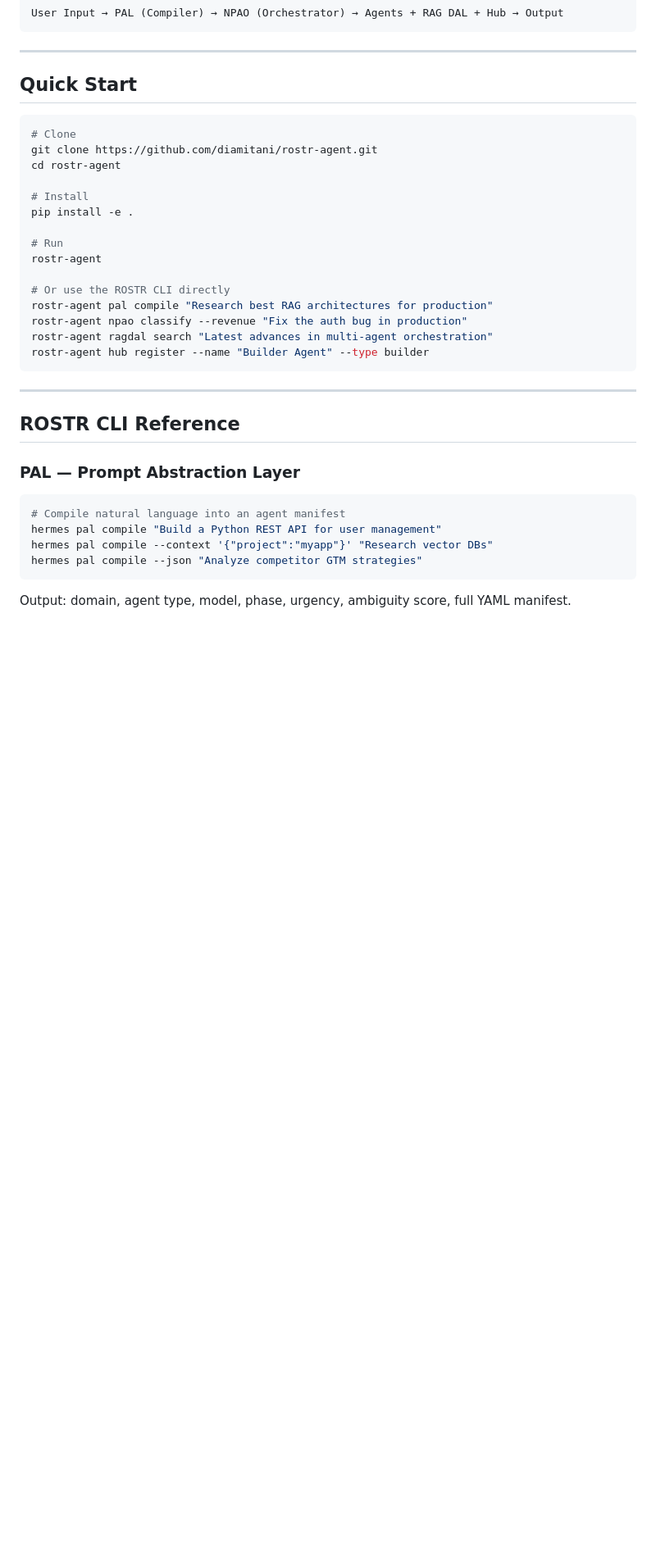
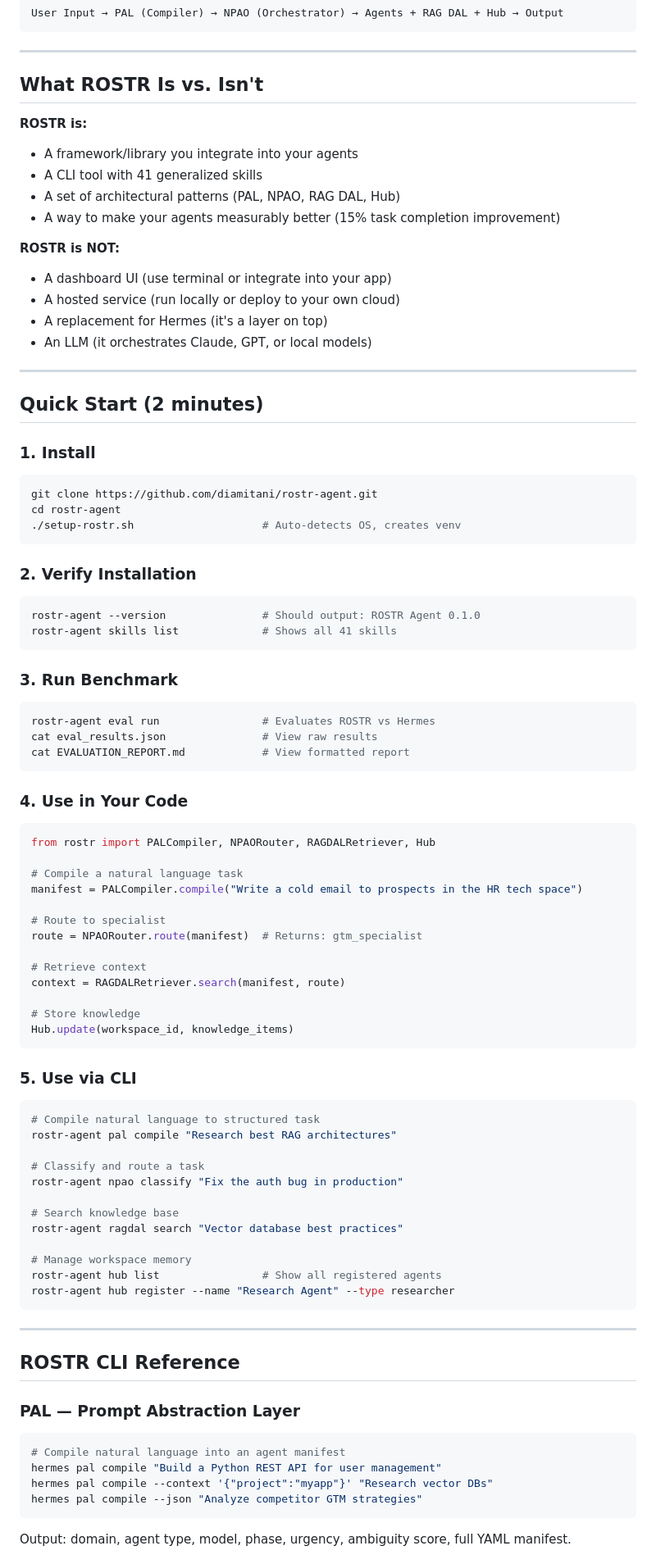
Before and after one commit to diamitani/rostr-agent, a Markdown page: README.md, the part around one of its changes. Shown at 82% size. GitHub-like rendering; blank space fills up the shorter version.

Commit message:
Update README: clarify ROSTR usage, add quick start, link to rostragent.com
- Add website link (https://rostragent.com)
- Embed real benchmark results in overview
- Clarify what ROSTR is vs isn't (framework, not dashboard/service)
- Add 5-minute quick start guide (install → verify → benchmark → code → CLI)
- Link to research paper and evaluation reports
- Update ecosystem to point to official site

Users can now understand: Is this for me? How do I use it? What will I get?

Co-Authored-By: Claude Haiku 4.5 <noreply@anthropic.com>

````diff
--- a/README.md
+++ b/README.md
@@ -47,24 +62,80 @@ User Input → PAL (Compiler) → NPAO (Orchestrator) → Agents + RAG DAL + Hub
 
 ---
 
-## Quick Start
+## What ROSTR Is vs. Isn't
+
+**ROSTR is:**
+- A framework/library you integrate into your agents
+- A CLI tool with 41 generalized skills
+- A set of architectural patterns (PAL, NPAO, RAG DAL, Hub)
+- A way to make your agents measurably better (15% task completion improvement)
+
+**ROSTR is NOT:**
+- A dashboard UI (use terminal or integrate into your app)
+- A hosted service (run locally or deploy to your own cloud)
+- A replacement for Hermes (it's a layer on top)
+- An LLM (it orchestrates Claude, GPT, or local models)
+
+---
+
+## Quick Start (2 minutes)
+
+### 1. Install
 
 ```bash
-# Clone
 git clone https://github.com/diamitani/rostr-agent.git
 cd rostr-agent
+./setup-rostr.sh                    # Auto-detects OS, creates venv
+```
 
-# Install
-pip install -e .
+### 2. Verify Installation
 
-# Run
-rostr-agent
+```bash
+rostr-agent --version               # Should output: ROSTR Agent 0.1.0
+rostr-agent skills list             # Shows all 41 skills
+```
 
-# Or use the ROSTR CLI directly
-rostr-agent pal compile "Research best RAG architectures for production"
-rostr-agent npao classify --revenue "Fix the auth bug in production"
-rostr-agent ragdal search "Latest advances in multi-agent orchestration"
-rostr-agent hub register --name "Builder Agent" --type builder
+### 3. Run Benchmark
+
+```bash
+rostr-agent eval run                # Evaluates ROSTR vs Hermes
+cat eval_results.json               # View raw results
+cat EVALUATION_REPORT.md            # View formatted report
+```
+
+### 4. Use in Your Code
+
+```python
+from rostr import PALCompiler, NPAORouter, RAGDALRetriever, Hub
+
+# Compile a natural language task
+manifest = PALCompiler.compile("Write a cold email to prospects in the HR tech space")
+
+# Route to specialist
+route = NPAORouter.route(manifest)  # Returns: gtm_specialist
+
+# Retrieve context
+context = RAGDALRetriever.search(manifest, route)
+
+# Store knowledge
+Hub.update(workspace_id, knowledge_items)
+```
+
+### 5. Use via CLI
+
+```bash
+# Compile natural language to structured task
+rostr-agent pal compile "Research best RAG architectures"
+
+# Classify and route a task
+rostr-agent npao classify "Fix the auth bug in production"
+
+# Search knowledge base
+rostr-agent ragdal search "Vector database best practices"
+
+# Manage workspace memory
+rostr-agent hub list                # Show all registered agents
+rostr-agent hub register --name "Research Agent" --type researcher
 ```
 
 ---
````
Also changed, not shown: other parts of README.md (+20 -4 lines).
